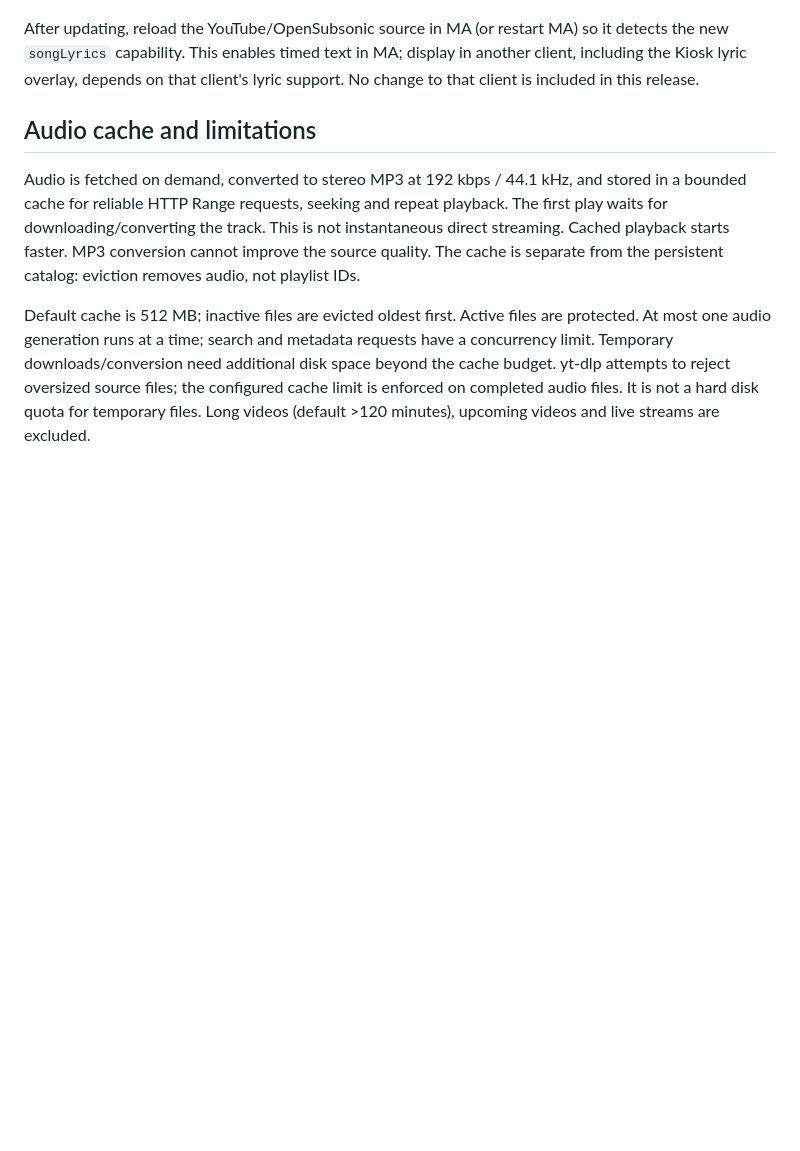
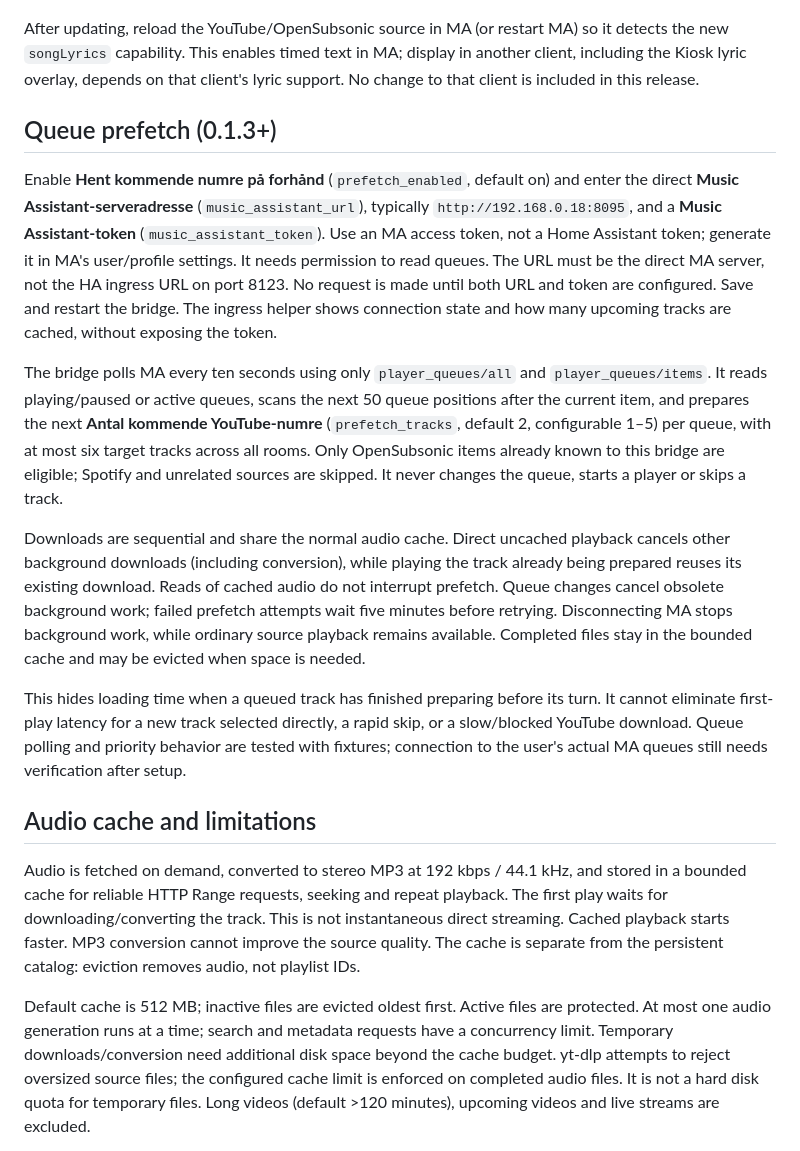
Before and after one commit to mortalone/kiosk-satellite-party-mode, a Markdown page: youtube_bridge/DOCS.md, the part around the change. Drawn GitHub-style; blank space fills up the shorter version.

Commit message:
Prefetch upcoming YouTube audio from MA queues (0.1.3)

```diff
--- a/youtube_bridge/DOCS.md
+++ b/youtube_bridge/DOCS.md
@@ -37,6 +37,16 @@ Lyrics are cached in the persistent SQLite catalog for seven days, absent captio
 
 After updating, reload the YouTube/OpenSubsonic source in MA (or restart MA) so it detects the new `songLyrics` capability. This enables timed text in MA; display in another client, including the Kiosk lyric overlay, depends on that client's lyric support. No change to that client is included in this release.
 
+## Queue prefetch (0.1.3+)
+
+Enable **Hent kommende numre på forhånd** (`prefetch_enabled`, default on) and enter the direct **Music Assistant-serveradresse** (`music_assistant_url`), typically `http://192.168.0.18:8095`, and a **Music Assistant-token** (`music_assistant_token`). Use an MA access token, not a Home Assistant token; generate it in MA's user/profile settings. It needs permission to read queues. The URL must be the direct MA server, not the HA ingress URL on port 8123. No request is made until both URL and token are configured. Save and restart the bridge. The ingress helper shows connection state and how many upcoming tracks are cached, without exposing the token.
+
+The bridge polls MA every ten seconds using only `player_queues/all` and `player_queues/items`. It reads playing/paused or active queues, scans the next 50 queue positions after the current item, and prepares the next **Antal kommende YouTube-numre** (`prefetch_tracks`, default 2, configurable 1–5) per queue, with at most six target tracks across all rooms. Only OpenSubsonic items already known to this bridge are eligible; Spotify and unrelated sources are skipped. It never changes the queue, starts a player or skips a track.
+
+Downloads are sequential and share the normal audio cache. Direct uncached playback cancels other background downloads (including conversion), while playing the track already being prepared reuses its existing download. Reads of cached audio do not interrupt prefetch. Queue changes cancel obsolete background work; failed prefetch attempts wait five minutes before retrying. Disconnecting MA stops background work, while ordinary source playback remains available. Completed files stay in the bounded cache and may be evicted when space is needed.
+
+This hides loading time when a queued track has finished preparing before its turn. It cannot eliminate first-play latency for a new track selected directly, a rapid skip, or a slow/blocked YouTube download. Queue polling and priority behavior are tested with fixtures; connection to the user's actual MA queues still needs verification after setup.
+
 ## Audio cache and limitations
 
 Audio is fetched on demand, converted to stereo MP3 at 192 kbps / 44.1 kHz, and stored in a bounded cache for reliable HTTP Range requests, seeking and repeat playback. The first play waits for downloading/converting the track. This is not instantaneous direct streaming. Cached playback starts faster. MP3 conversion cannot improve the source quality. The cache is separate from the persistent catalog: eviction removes audio, not playlist IDs.
```
